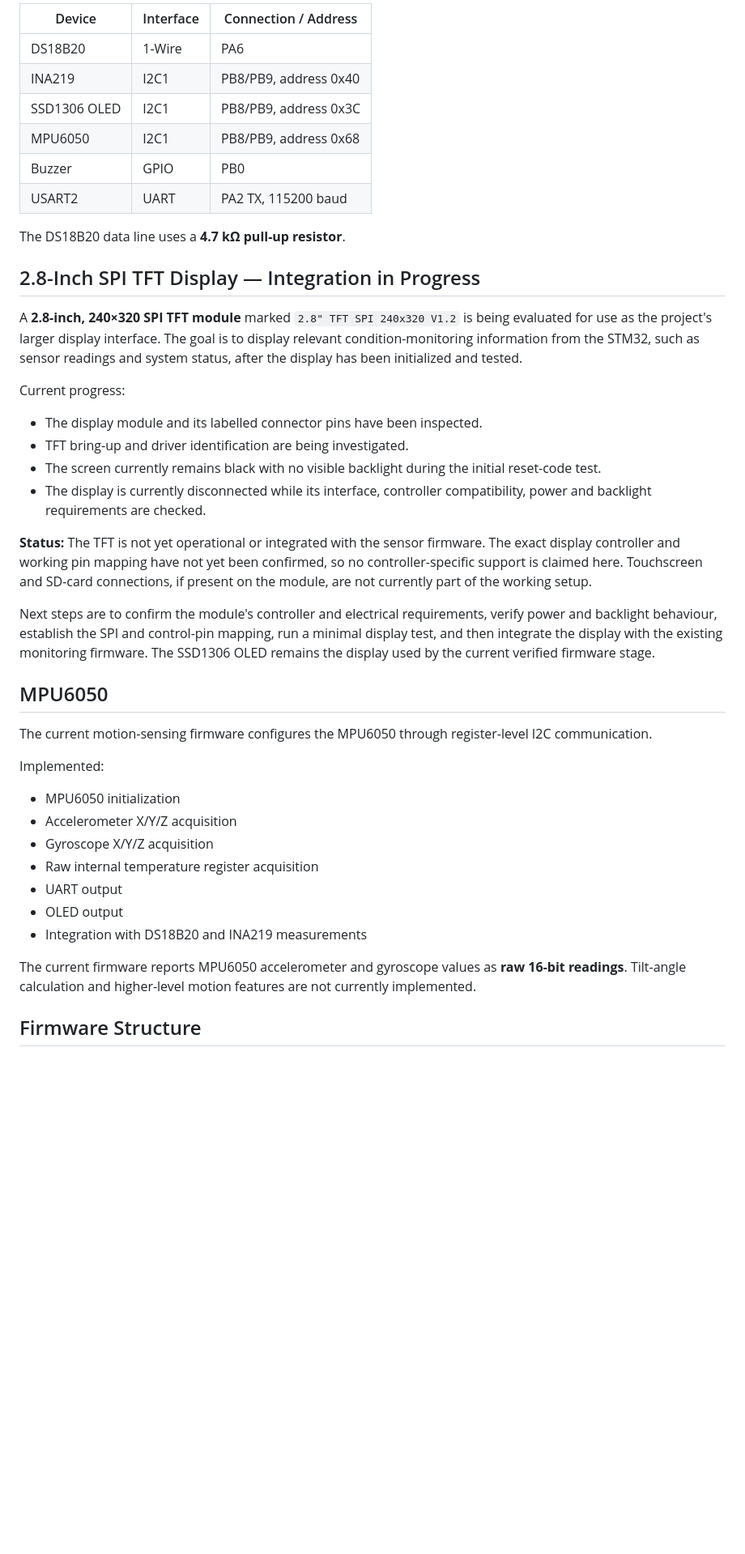
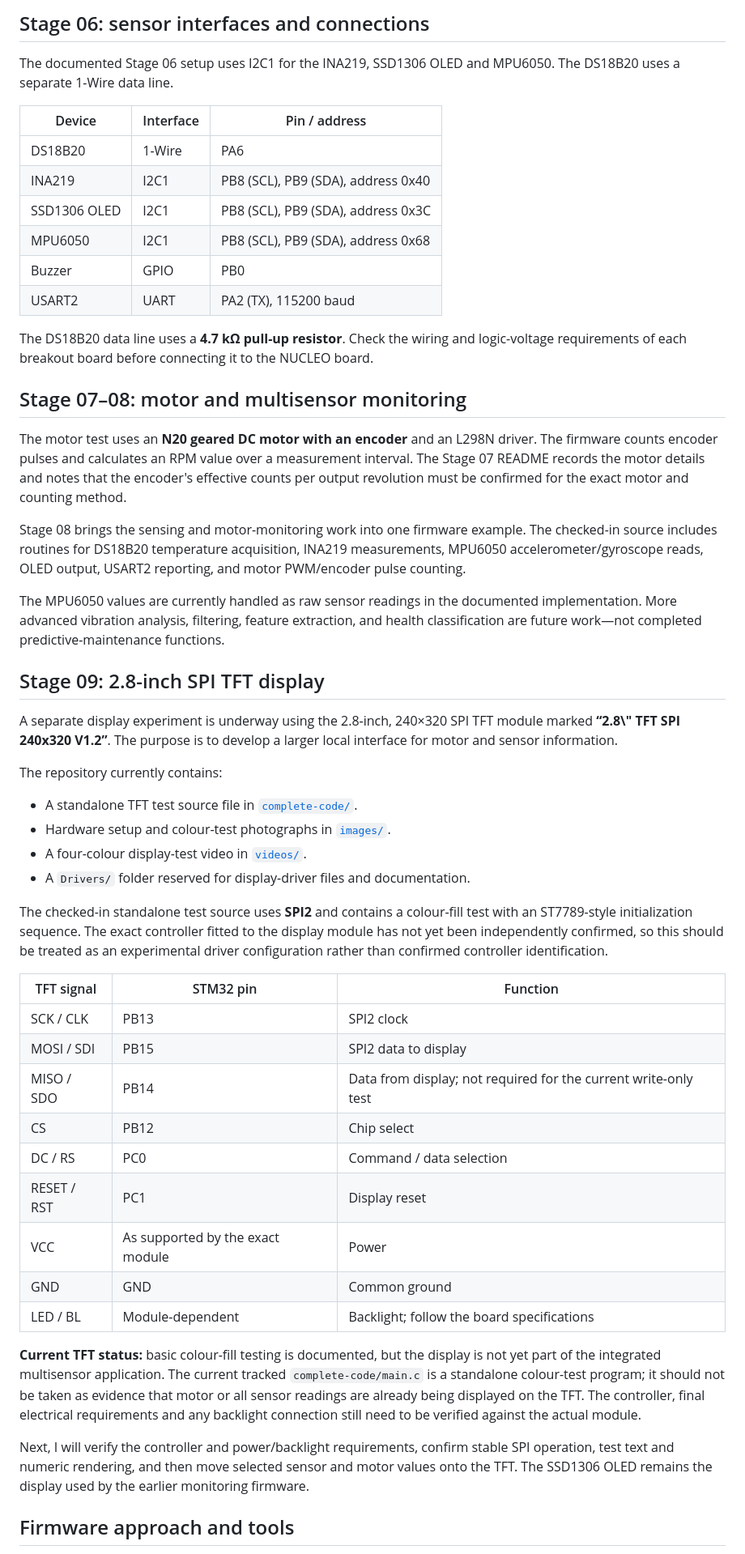
Before and after one commit to amanshukla87/stm32-edge-ai-condition-monitoring, a Markdown page: README.md, the part around one of its changes. Shown at 81% size. Rendered like a GitHub page; blank space fills up the shorter version.

```diff
--- a/README.md
+++ b/README.md
@@ -55,45 +61,54 @@ The I2C devices share **I2C1**:
 
-| Device | Interface | Connection / Address |
+## Stage 06: sensor interfaces and connections
+
+The documented Stage 06 setup uses I2C1 for the INA219, SSD1306 OLED and MPU6050. The DS18B20 uses a separate 1-Wire data line.
+
+| Device | Interface | Pin / address |
 |---|---|---|
 | DS18B20 | 1-Wire | PA6 |
-| INA219 | I2C1 | PB8/PB9, address 0x40 |
-| SSD1306 OLED | I2C1 | PB8/PB9, address 0x3C |
-| MPU6050 | I2C1 | PB8/PB9, address 0x68 |
+| INA219 | I2C1 | PB8 (SCL), PB9 (SDA), address 0x40 |
+| SSD1306 OLED | I2C1 | PB8 (SCL), PB9 (SDA), address 0x3C |
+| MPU6050 | I2C1 | PB8 (SCL), PB9 (SDA), address 0x68 |
 | Buzzer | GPIO | PB0 |
-| USART2 | UART | PA2 TX, 115200 baud |
+| USART2 | UART | PA2 (TX), 115200 baud |
 
-The DS18B20 data line uses a **4.7 kΩ pull-up resistor**.
+The DS18B20 data line uses a **4.7 kΩ pull-up resistor**. Check the wiring and logic-voltage requirements of each breakout board before connecting it to the NUCLEO board.
 
-## 2.8-Inch SPI TFT Display — Integration in Progress
+## Stage 07–08: motor and multisensor monitoring
 
-A **2.8-inch, 240×320 SPI TFT module** marked `2.8" TFT SPI 240x320 V1.2` is being evaluated for use as the project's larger display interface. The goal is to display relevant condition-monitoring information from the STM32, such as sensor readings and system status, after the display has been initialized and tested.
+The motor test uses an **N20 geared DC motor with an encoder** and an L298N driver. The firmware counts encoder pulses and calculates an RPM value over a measurement interval. The Stage 07 README records the motor details and notes that the encoder's effective counts per output revolution must be confirmed for the exact motor and counting method.
 
-Current progress:
+Stage 08 brings the sensing and motor-monitoring work into one firmware example. The checked-in source includes routines for DS18B20 temperature acquisition, INA219 measurements, MPU6050 accelerometer/gyroscope reads, OLED output, USART2 reporting, and motor PWM/encoder pulse counting.
 
-- The display module and its labelled connector pins have been inspected.
-- TFT bring-up and driver identification are being investigated.
-- The screen currently remains black with no visible backlight during the initial reset-code test.
-- The display is currently disconnected while its interface, controller compatibility, power and backlight requirements are checked.
+The MPU6050 values are currently handled as raw sensor readings in the documented implementation. More advanced vibration analysis, filtering, feature extraction, and health classification are future work—not completed predictive-maintenance functions.
 
-**Status:** The TFT is not yet operational or integrated with the sensor firmware. The exact display controller and working pin mapping have not yet been confirmed, so no controller-specific support is claimed here. Touchscreen and SD-card connections, if present on the module, are not currently part of the working setup.
+## Stage 09: 2.8-inch SPI TFT display
 
-Next steps are to confirm the module's controller and electrical requirements, verify power and backlight behaviour, establish the SPI and control-pin mapping, run a minimal display test, and then integrate the display with the existing monitoring firmware. The SSD1306 OLED remains the display used by the current verified firmware stage.
+A separate display experiment is underway using the 2.8-inch, 240×320 SPI TFT module marked **“2.8\\" TFT SPI 240x320 V1.2”**. The purpose is to develop a larger local interface for motor and sensor information.
 
-## MPU6050
+The repository currently contains:
+- A standalone TFT test source file in [`complete-code/`](./firmware/09-tft-display/complete-code/).
+- Hardware setup and colour-test photographs in [`images/`](./firmware/09-tft-display/images/).
+- A four-colour display-test video in [`videos/`](./firmware/09-tft-display/videos/).
+- A `Drivers/` folder reserved for display-driver files and documentation.
 
-The current motion-sensing firmware configures the MPU6050 through register-level I2C communication.
+The checked-in standalone test source uses **SPI2** and contains a colour-fill test with an ST7789-style initialization sequence. The exact controller fitted to the display module has not yet been independently confirmed, so this should be treated as an experimental driver configuration rather than confirmed controller identification.
 
-Implemented:
+| TFT signal | STM32 pin | Function |
+|---|---|---|
+| SCK / CLK | PB13 | SPI2 clock |
+| MOSI / SDI | PB15 | SPI2 data to display |
+| MISO / SDO | PB14 | Data from display; not required for the current write-only test |
+| CS | PB12 | Chip select |
+| DC / RS | PC0 | Command / data selection |
+| RESET / RST | PC1 | Display reset |
+| VCC | As supported by the exact module | Power |
+| GND | GND | Common ground |
+| LED / BL | Module-dependent | Backlight; follow the board specifications |
 
-- MPU6050 initialization
-- Accelerometer X/Y/Z acquisition
-- Gyroscope X/Y/Z acquisition
-- Raw internal temperature register acquisition
-- UART output
-- OLED output
-- Integration with DS18B20 and INA219 measurements
+**Current TFT status:** basic colour-fill testing is documented, but the display is not yet part of the integrated multisensor application. The current tracked `complete-code/main.c` is a standalone colour-test program; it should not be taken as evidence that motor or all sensor readings are already being displayed on the TFT. The controller, final electrical requirements and any backlight connection still need to be verified against the actual module.
 
-The current firmware reports MPU6050 accelerometer and gyroscope values as **raw 16-bit readings**. Tilt-angle calculation and higher-level motion features are not currently implemented.
+Next, I will verify the controller and power/backlight requirements, confirm stable SPI operation, test text and numeric rendering, and then move selected sensor and motor values onto the TFT. The SSD1306 OLED remains the display used by the earlier monitoring firmware.
 
-## Firmware Structure
+## Firmware approach and tools
 
```
Also changed, not shown: other parts of README.md (+77 -112 lines).
